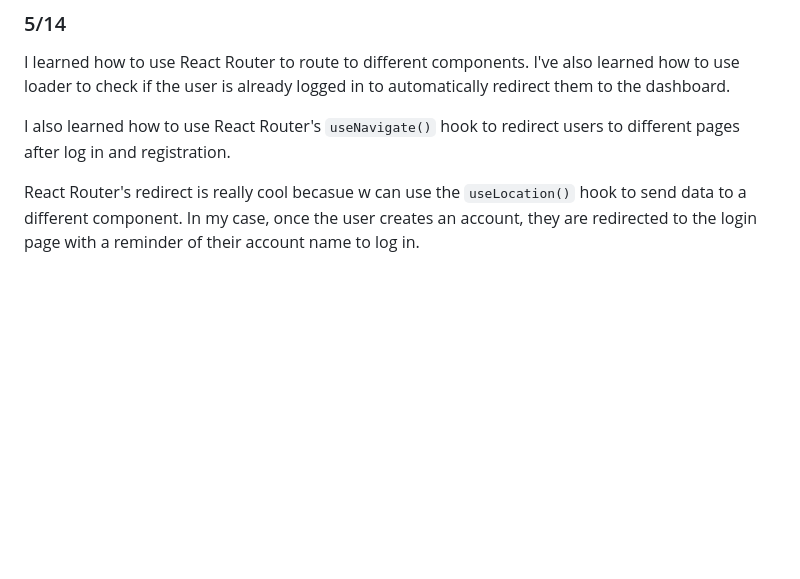
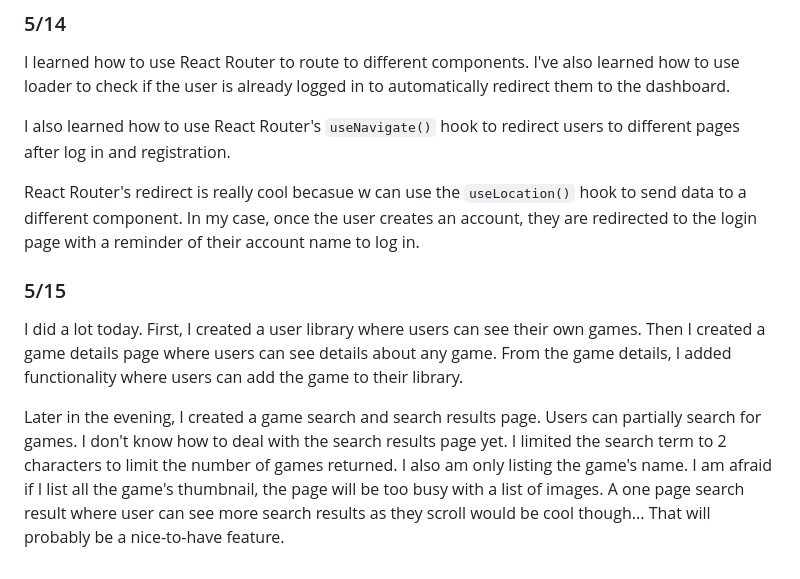
Before and after one commit to TYLPHE/hb-capstone, a Markdown page: README.md, the part around the change. Drawn GitHub-style; blank space fills up the shorter version.

Commit message:
Updated readme with 5/15 log

```diff
--- a/README.md
+++ b/README.md
@@ -203,3 +203,8 @@ I learned how to use React Router to route to different components. I've also le
 I also learned how to use React Router's `useNavigate()` hook to redirect users to different pages after log in and registration.
 
 React Router's redirect is really cool becasue w can use the `useLocation()` hook to send data to a different component. In my case, once the user creates an account, they are redirected to the login page with a reminder of their account name to log in.
+
+### 5/15
+I did a lot today. First, I created a user library where users can see their own games. Then I created a game details page where users can see details about any game. From the game details, I added functionality where users can add the game to their library.
+
+Later in the evening, I created a game search and search results page. Users can partially search for games. I don't know how to deal with the search results page yet. I limited the search term to 2 characters to limit the number of games returned. I also am only listing the game's name. I am afraid if I list all the game's thumbnail, the page will be too busy with a list of images. A one page search result where user can see more search results as they scroll would be cool though... That will probably be a nice-to-have feature.
```
